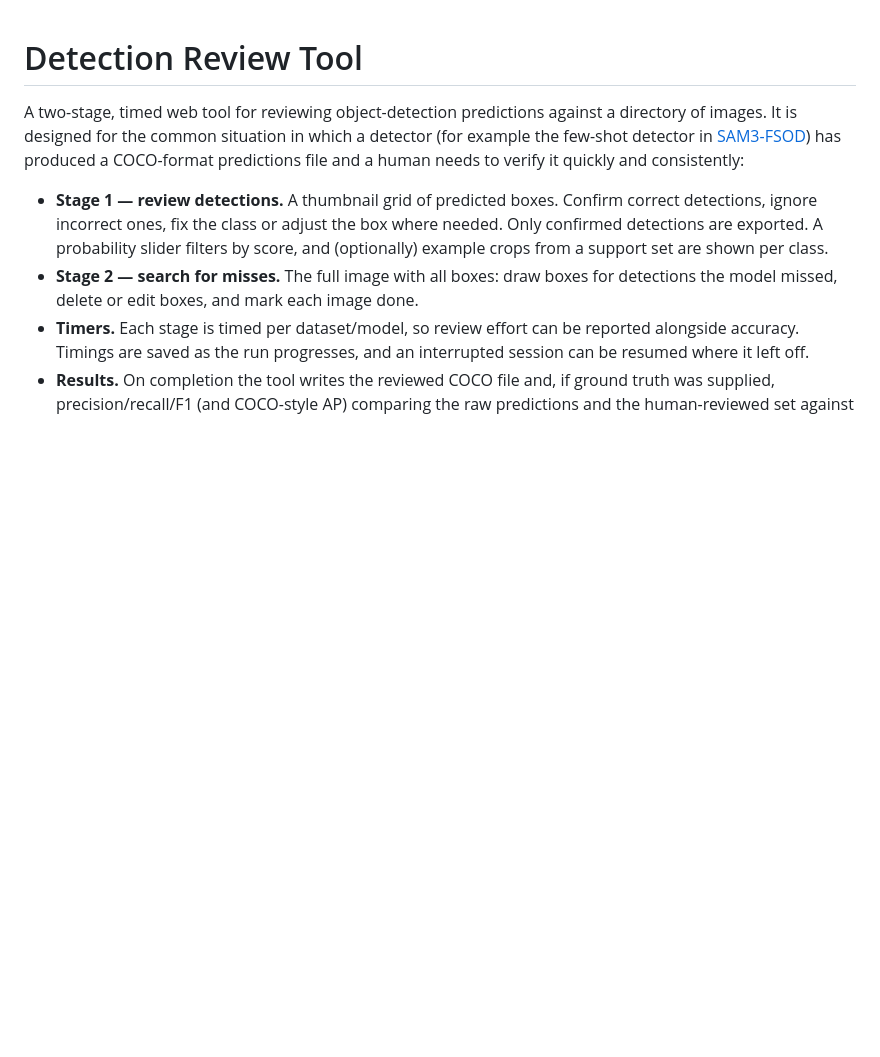
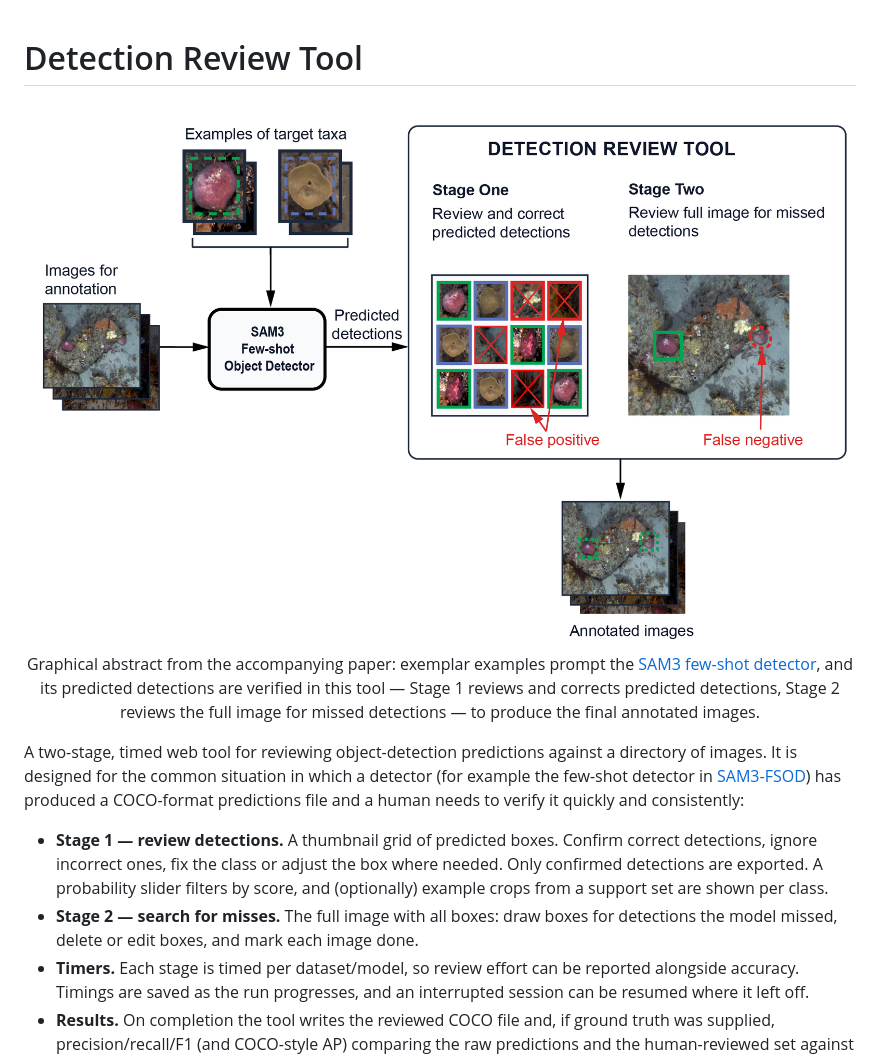
Before and after one commit to hdoi5324/detection-review-tool, a Markdown page: README.md, the part around the change. Drawn GitHub-style; pictures changed too: figs/graphical_abstract.png (added); blank space fills up the shorter version.

Commit message:
Add paper graphical abstract to README
Co-authored-by: Cursor <cursoragent@cursor.com>

```diff
--- a/README.md
+++ b/README.md
@@ -1,4 +1,13 @@
 # Detection Review Tool
+
+<p align="center">
+    <img src="figs/graphical_abstract.png" width="100%" alt="Graphical abstract: SAM3 few-shot detections from exemplar examples are reviewed in the two-stage Detection Review Tool to produce annotated images"></a> <br>
+    Graphical abstract from the accompanying paper: exemplar examples prompt
+    the <a href="https://github.com/hdoi5324/SAM3-FSOD">SAM3 few-shot detector</a>,
+    and its predicted detections are verified in this tool — Stage 1 reviews
+    and corrects predicted detections, Stage 2 reviews the full image for
+    missed detections — to produce the final annotated images.
+</p>
 
 A two-stage, timed web tool for reviewing object-detection predictions
 against a directory of images. It is designed for the common situation in
```
